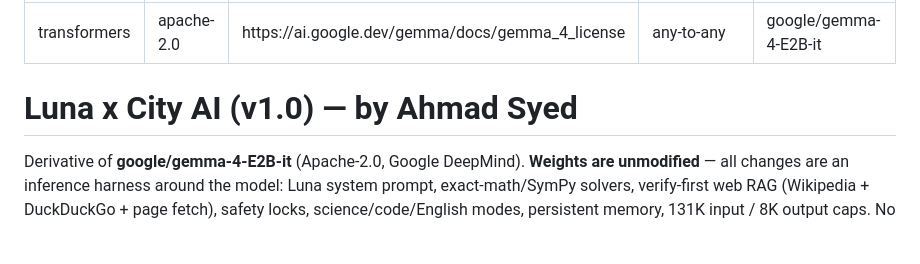
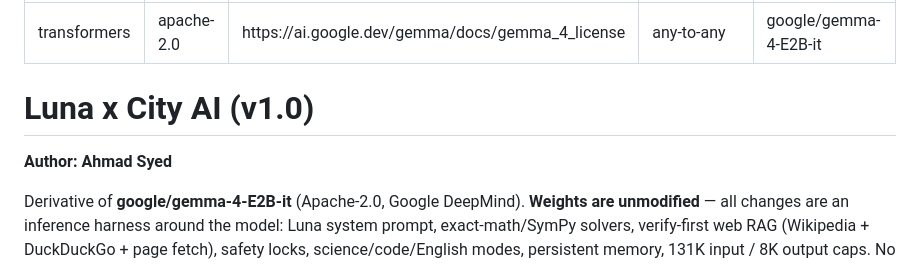
Before and after one commit to arqamsyed54-arch/Luna-X-City-AI-x-Gemma-4-x-Ahmad-Syed, a Markdown page: README.md, the part around the change. GitHub-like rendering; blank space fills up the shorter version.

Commit message:
Model card author credit

```diff
--- a/README.md
+++ b/README.md
@@ -6,7 +6,9 @@ pipeline_tag: any-to-any
 base_model: google/gemma-4-E2B-it
 ---
 
-# Luna x City AI (v1.0) — by Ahmad Syed
+# Luna x City AI (v1.0)
+
+**Author: Ahmad Syed**
 
 Derivative of **google/gemma-4-E2B-it** (Apache-2.0, Google DeepMind). **Weights are unmodified** —
 all changes are an inference harness around the model: Luna system prompt, exact-math/SymPy solvers,
```
